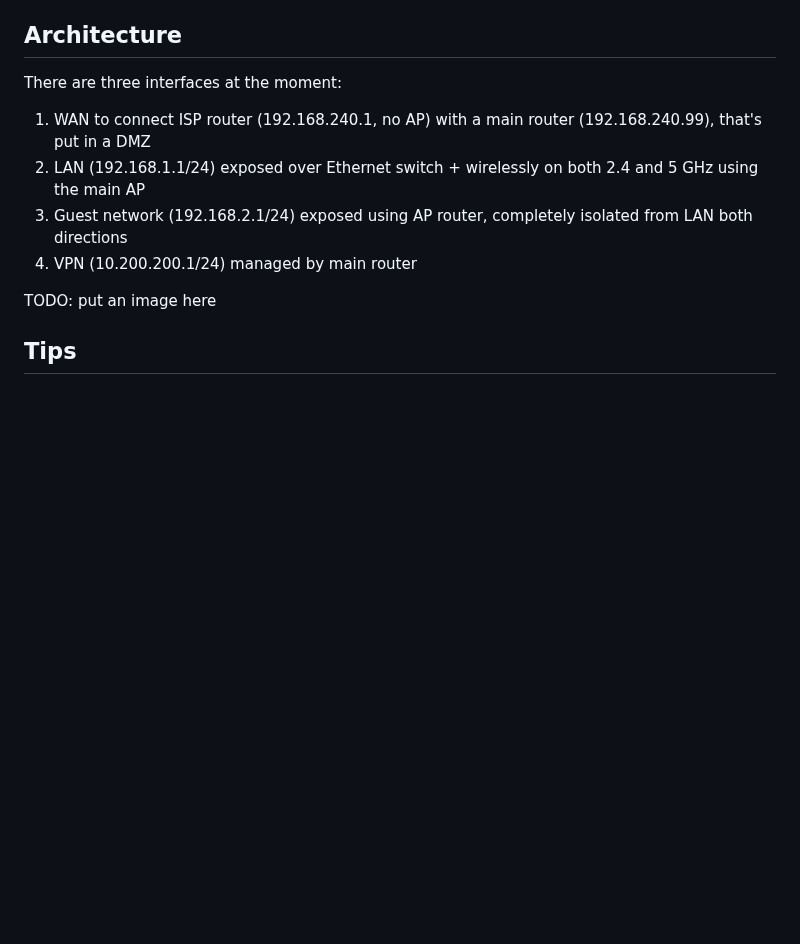
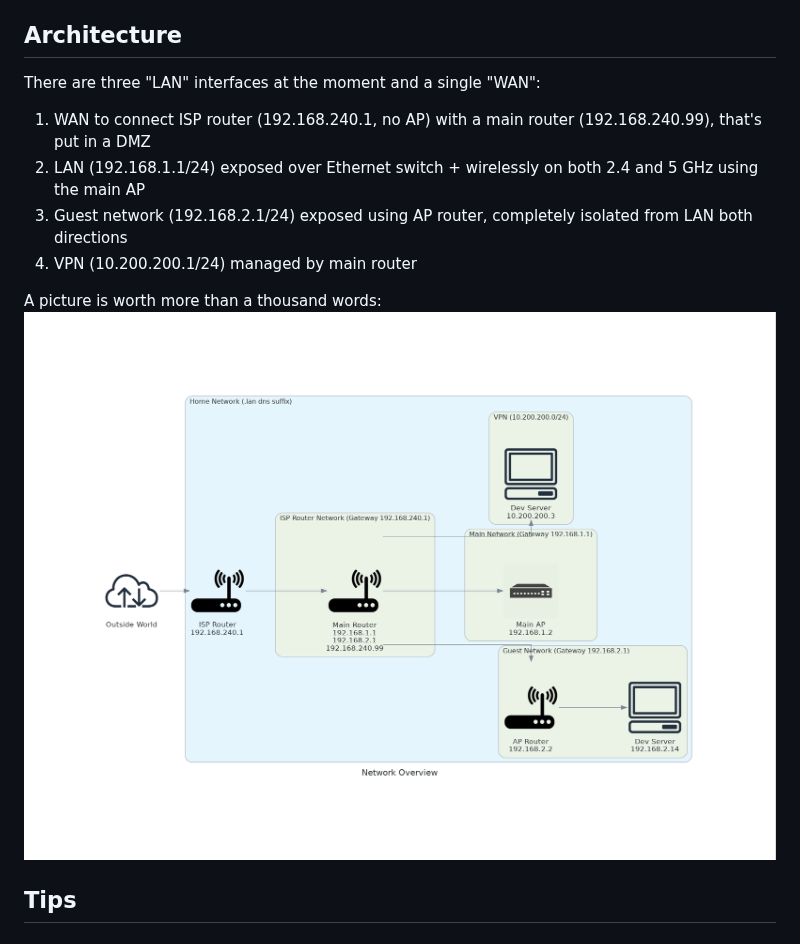
Before and after one commit to dezeroku/network_layout, a Markdown page: README.md, the part around the change. Rendered like a GitHub page; pictures changed too: docs/diagrams/created/network_overview.png (added); blank space fills up the shorter version.

Commit message:
readme: added network overview diagram

```diff
--- a/README.md
+++ b/README.md
@@ -42,14 +42,15 @@ Running slightly customized OpenWRT (mostly packages preinstalled in the image +
 
 ## Architecture
 
-There are three interfaces at the moment:
+There are three "LAN" interfaces at the moment and a single "WAN":
 
 1. WAN to connect ISP router (192.168.240.1, no AP) with a main router (192.168.240.99), that's put in a DMZ
 2. LAN (192.168.1.1/24) exposed over Ethernet switch + wirelessly on both 2.4 and 5 GHz using the main AP
 3. Guest network (192.168.2.1/24) exposed using AP router, completely isolated from LAN both directions
 4. VPN (10.200.200.1/24) managed by main router
 
-TODO: put an image here
+A picture is worth more than a thousand words:
+![Network Overview](docs/diagrams/created/network_overview.png?raw=true "Network Overview")
 
 ## Tips
 
```
Also changed, not shown: 4 other files.
